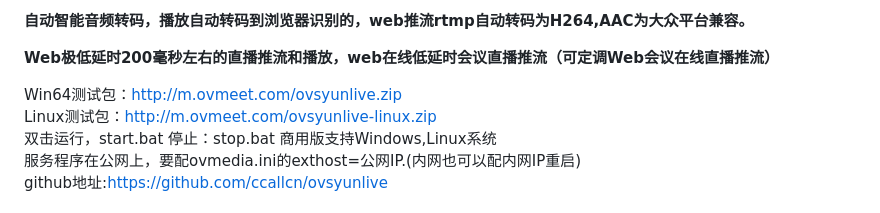
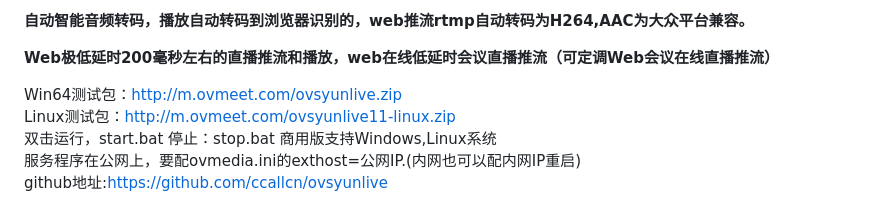
Before and after one commit to ccallcn/ovsyunlive, a Markdown page: README.md, the part around the change. GitHub-like rendering.

Commit message:
Update README.md
ok

```diff
--- a/README.md
+++ b/README.md
@@ -13,8 +13,8 @@
 
 **Web极低延时200毫秒左右的直播推流和播放，web在线低延时会议直播推流（可定调Web会议在线直播推流）**
 
-Win64测试包：<a href='http://m.ovmeet.com/ovsyunlive.zip'>http://m.ovmeet.com/ovsyunlive.zip</a><br />
-Linux测试包：<a href='http://m.ovmeet.com/ovsyunlive11-linux.zip'>http://m.ovmeet.com/ovsyunlive-linux.zip</a><br />
+Win64测试包：<a href='https://m.ovmeet.com/ovsyunlive.zip'>http://m.ovmeet.com/ovsyunlive.zip</a><br />
+Linux测试包：<a href='https://m.ovmeet.com/ovsyunlive11-linux.zip'>http://m.ovmeet.com/ovsyunlive11-linux.zip</a><br />
 双击运行，start.bat  停止：stop.bat  商用版支持Windows,Linux系统<br />
 服务程序在公网上，要配ovmedia.ini的exthost=公网IP.(内网也可以配内网IP重启)<br />
 github地址:<a href='https://github.com/ccallcn/ovsyunlive'>https://github.com/ccallcn/ovsyunlive</a><br />
```
